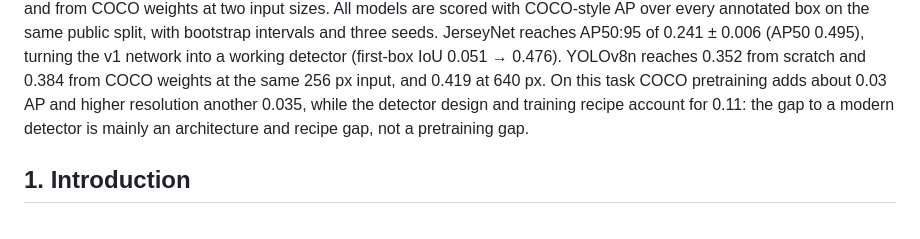
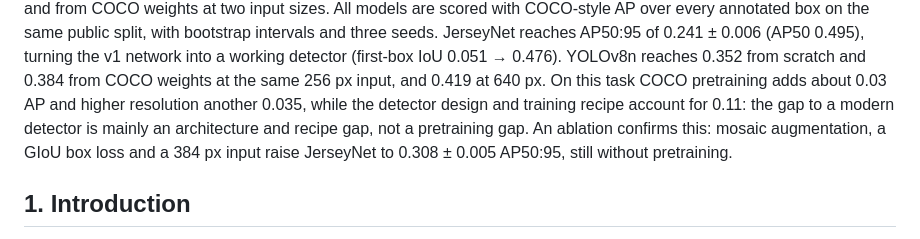
Before and after one commit to MHKhan50/jersey-number-detection, a Markdown page: docs/paper/draft.md, the part around the change. Rendered like a GitHub page.

Commit message:
Paper draft: mention the ablation result in the abstract

```diff
--- a/docs/paper/draft.md
+++ b/docs/paper/draft.md
@@ -18,7 +18,9 @@ reaches AP50:95 of 0.241 ± 0.006 (AP50 0.495), turning the v1 network into a wo
 (first-box IoU 0.051 → 0.476). YOLOv8n reaches 0.352 from scratch and 0.384 from COCO weights at
 the same 256 px input, and 0.419 at 640 px. On this task COCO pretraining adds about 0.03 AP and
 higher resolution another 0.035, while the detector design and training recipe account for 0.11:
-the gap to a modern detector is mainly an architecture and recipe gap, not a pretraining gap.
+the gap to a modern detector is mainly an architecture and recipe gap, not a pretraining gap. An ablation
+confirms this: mosaic augmentation, a GIoU box loss and a 384 px input raise JerseyNet to
+0.308 ± 0.005 AP50:95, still without pretraining.
 
 ## 1. Introduction
 
```
